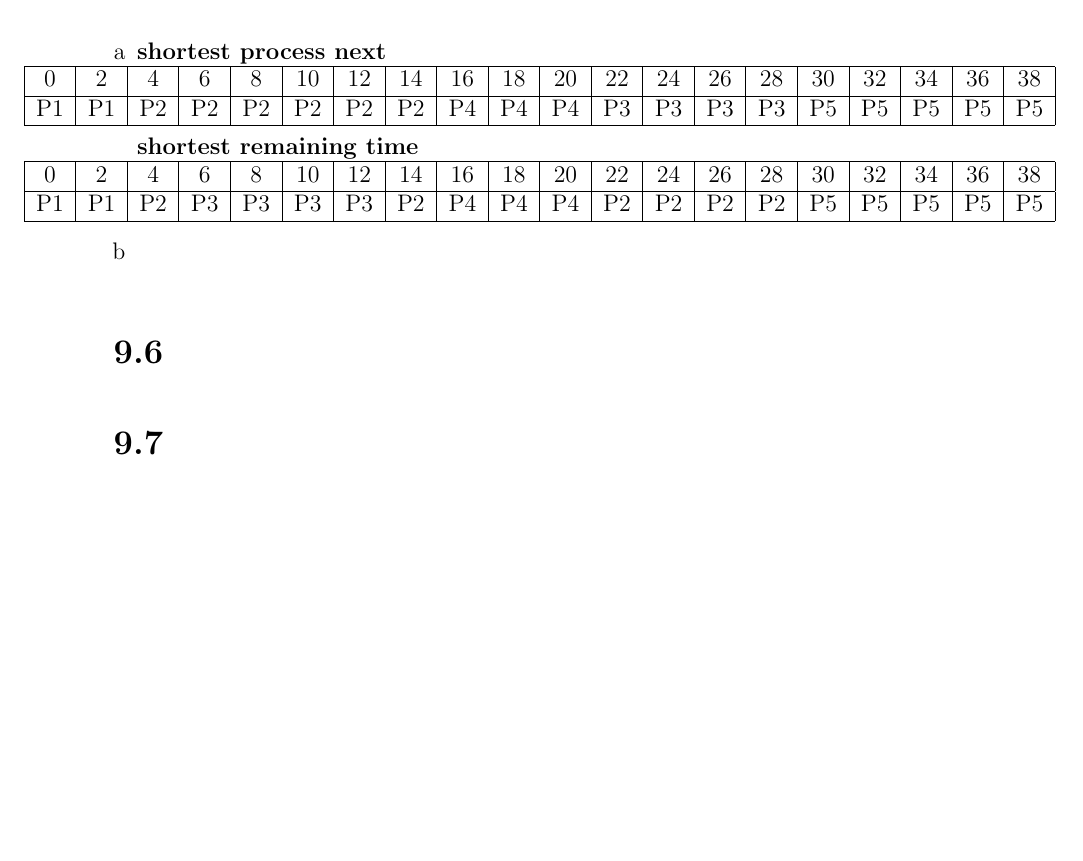
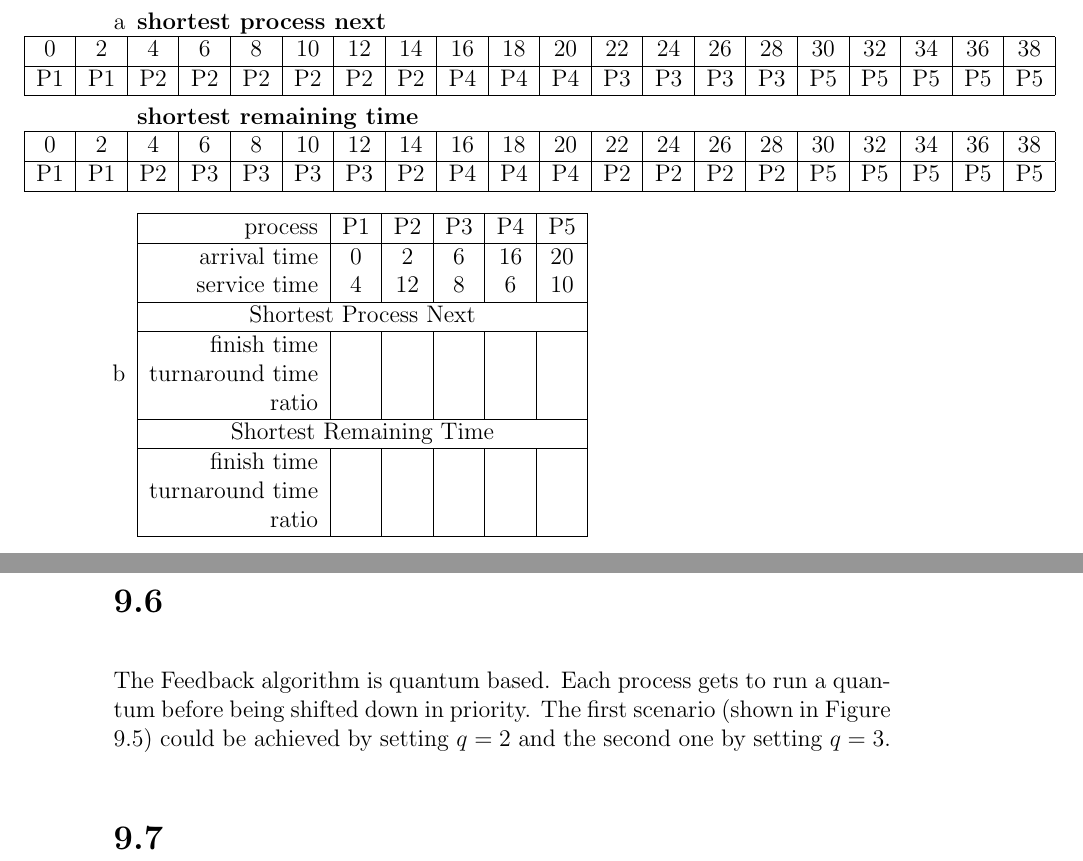
Before and after one commit to deKronkelers/NWI-IBC019_assigment7, a LaTeX problem sheet (assignment7_s4549775.tex): part of the page before the commit and two parts of pages 1 and 2 of 2 after it, the two joined at a grey line, cut so that both start at the same text, the shorter picture padded with empty space. Compiled offline with pdfLaTeX.

Commit message:
Add a framework for 9.1b.

```diff
--- a/assignment7_s4549775.tex
+++ b/assignment7_s4549775.tex
@@ -42,9 +42,31 @@
 		\end{description}
 
 		\item %b
+		\begin{tabular}{|r|c|c|c|c|c|}
+			\hline
+			process & P1 & P2 & P3 & P4 & P5\\
+			\hline
+			arrival time & 0 & 2 & 6 & 16 & 20\\
+			service time & 4 & 12 & 8 & 6 & 10\\
+			\hline
+			\multicolumn{6}{|c|}{Shortest Process Next}\\
+			\hline
+			finish time & & & & & \\
+			turnaround time & & & & & \\
+			ratio & & & & & \\
+			\hline
+			\multicolumn{6}{|c|}{Shortest Remaining Time}\\
+			\hline
+			finish time & & & & & \\
+			turnaround time & & & & & \\
+			ratio & & & & & \\
+			\hline
+		\end{tabular}
 	\end{enumerate}
 
 \section*{9.6}
+The Feedback algorithm is quantum based. Each process gets to run a quantum before being shifted down in priority. The first scenario (shown in Figure 9.5) could be achieved by setting $q = 2$ and the second one by setting $q = 3$.
+
 \section*{9.7}
 
 \end{document}
```
